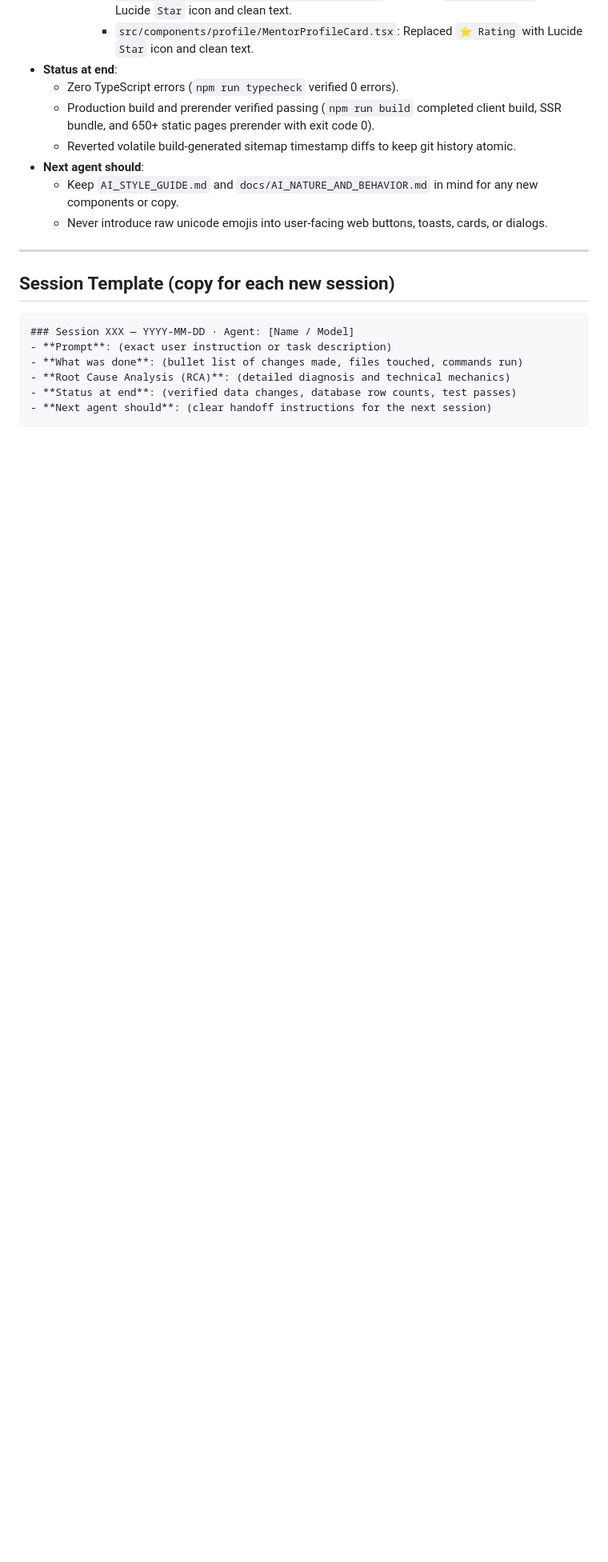
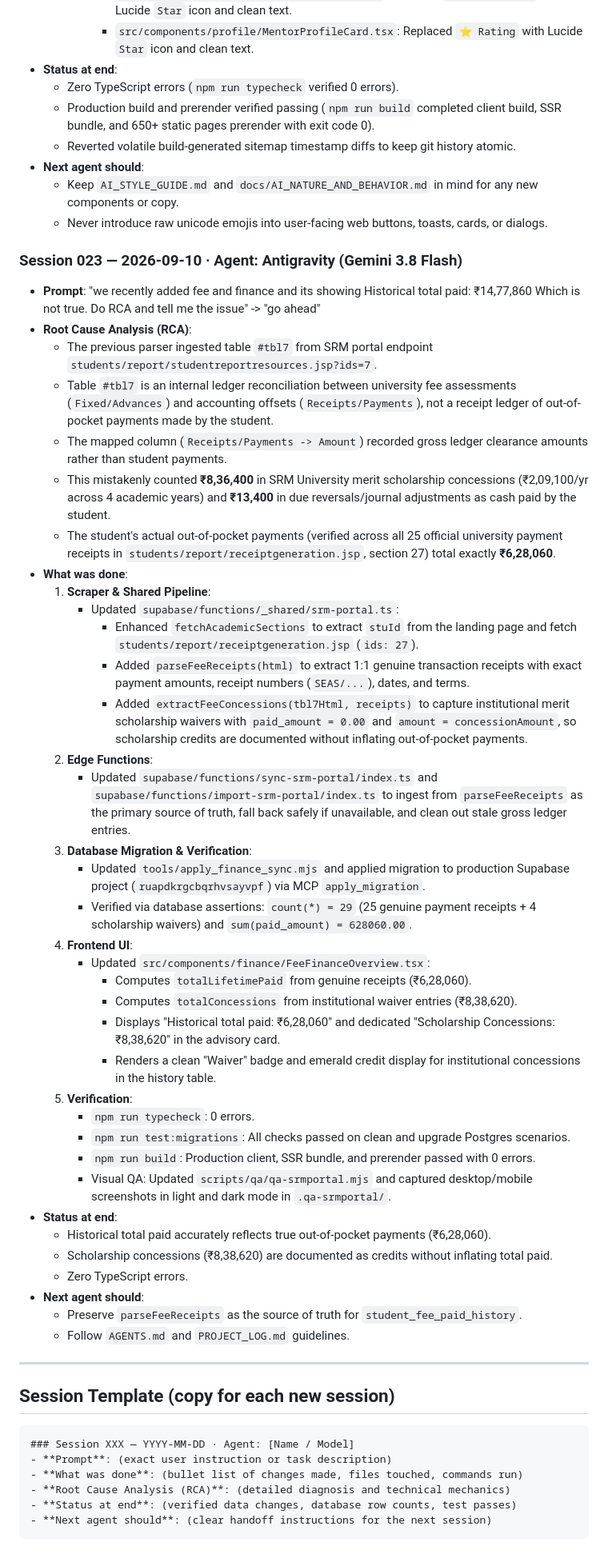
Before and after one commit to sahgyan9/friendly-learning-srmap, a Markdown page: PROJECT_LOG.md, the part around the change. Shown at 80% size. GitHub-like rendering; blank space fills up the shorter version.

Commit message:
docs(project): record session 023 fee and finance rca and verification

```diff
--- a/PROJECT_LOG.md
+++ b/PROJECT_LOG.md
@@ -250,6 +250,44 @@
   - Keep `AI_STYLE_GUIDE.md` and `docs/AI_NATURE_AND_BEHAVIOR.md` in mind for any new components or copy.
   - Never introduce raw unicode emojis into user-facing web buttons, toasts, cards, or dialogs.
 
+### Session 023 — 2026-09-10 · Agent: Antigravity (Gemini 3.8 Flash)
+- **Prompt**: "we recently added fee and finance and its showing Historical total paid: ₹14,77,860 Which is not true. Do RCA and tell me the issue" -> "go ahead"
+- **Root Cause Analysis (RCA)**:
+  - The previous parser ingested table `#tbl7` from SRM portal endpoint `students/report/studentreportresources.jsp?ids=7`.
+  - Table `#tbl7` is an internal ledger reconciliation between university fee assessments (`Fixed/Advances`) and accounting offsets (`Receipts/Payments`), not a receipt ledger of out-of-pocket payments made by the student.
+  - The mapped column (`Receipts/Payments -> Amount`) recorded gross ledger clearance amounts rather than student payments.
+  - This mistakenly counted **₹8,36,400** in SRM University merit scholarship concessions (₹2,09,100/yr across 4 academic years) and **₹13,400** in due reversals/journal adjustments as cash paid by the student.
+  - The student's actual out-of-pocket payments (verified across all 25 official university payment receipts in `students/report/receiptgeneration.jsp`, section 27) total exactly **₹6,28,060**.
+- **What was done**:
+  1. **Scraper & Shared Pipeline**:
+     - Updated `supabase/functions/_shared/srm-portal.ts`:
+       - Enhanced `fetchAcademicSections` to extract `stuId` from the landing page and fetch `students/report/receiptgeneration.jsp` (`ids: 27`).
+       - Added `parseFeeReceipts(html)` to extract 1:1 genuine transaction receipts with exact payment amounts, receipt numbers (`SEAS/...`), dates, and terms.
+       - Added `extractFeeConcessions(tbl7Html, receipts)` to capture institutional merit scholarship waivers with `paid_amount = 0.00` and `amount = concessionAmount`, so scholarship credits are documented without inflating out-of-pocket payments.
+  2. **Edge Functions**:
+     - Updated `supabase/functions/sync-srm-portal/index.ts` and `supabase/functions/import-srm-portal/index.ts` to ingest from `parseFeeReceipts` as the primary source of truth, fall back safely if unavailable, and clean out stale gross ledger entries.
+  3. **Database Migration & Verification**:
+     - Updated `tools/apply_finance_sync.mjs` and applied migration to production Supabase project (`ruapdkrgcbqrhvsayvpf`) via MCP `apply_migration`.
+     - Verified via database assertions: `count(*) = 29` (25 genuine payment receipts + 4 scholarship waivers) and `sum(paid_amount) = 628060.00`.
+  4. **Frontend UI**:
+     - Updated `src/components/finance/FeeFinanceOverview.tsx`:
+       - Computes `totalLifetimePaid` from genuine receipts (₹6,28,060).
+       - Computes `totalConcessions` from institutional waiver entries (₹8,38,620).
+       - Displays "Historical total paid: ₹6,28,060" and dedicated "Scholarship Concessions: ₹8,38,620" in the advisory card.
+       - Renders a clean "Waiver" badge and emerald credit display for institutional concessions in the history table.
+  5. **Verification**:
+     - `npm run typecheck`: 0 errors.
+     - `npm run test:migrations`: All checks passed on clean and upgrade Postgres scenarios.
+     - `npm run build`: Production client, SSR bundle, and prerender passed with 0 errors.
+     - Visual QA: Updated `scripts/qa/qa-srmportal.mjs` and captured desktop/mobile screenshots in light and dark mode in `.qa-srmportal/`.
+- **Status at end**:
+  - Historical total paid accurately reflects true out-of-pocket payments (₹6,28,060).
+  - Scholarship concessions (₹8,38,620) are documented as credits without inflating total paid.
+  - Zero TypeScript errors.
+- **Next agent should**:
+  - Preserve `parseFeeReceipts` as the source of truth for `student_fee_paid_history`.
+  - Follow `AGENTS.md` and `PROJECT_LOG.md` guidelines.
+
 ---
 
 ## Session Template (copy for each new session)
```
